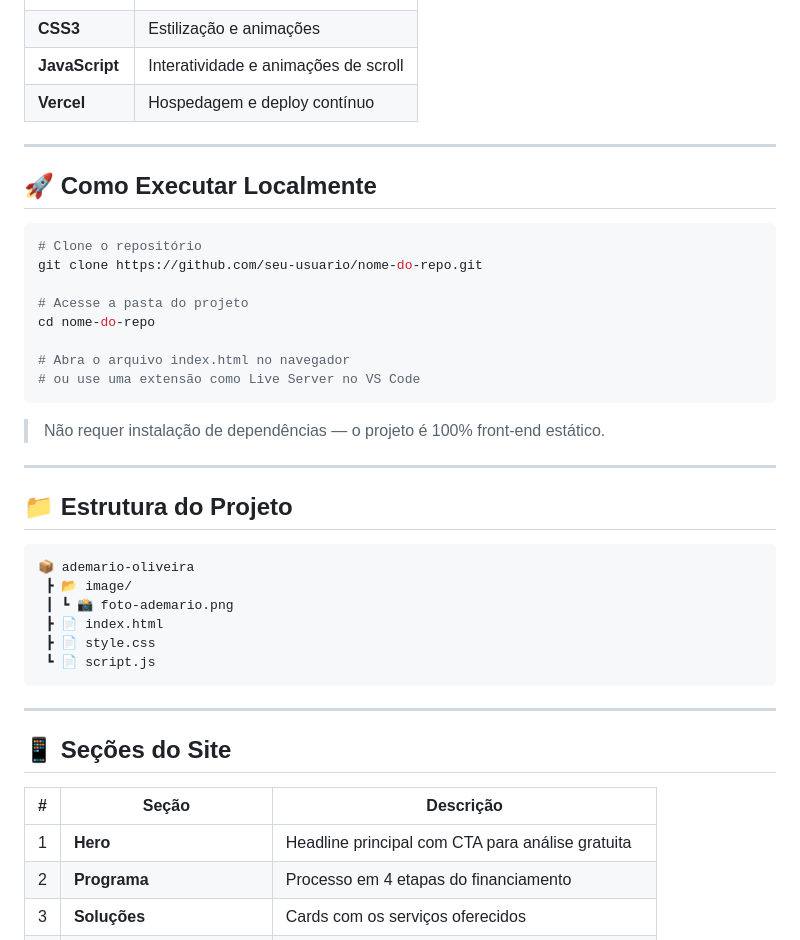
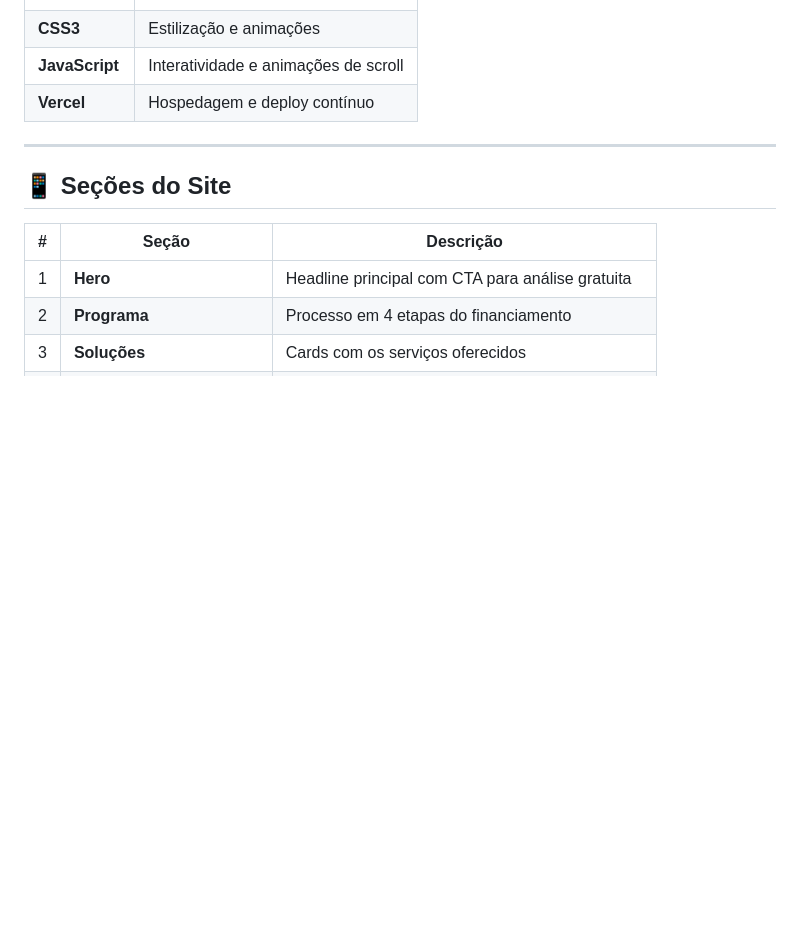
Before and after one commit to EvertonClaudino/ademario-oliveira, a Markdown page: README.md, the part around the change. Drawn GitHub-style; blank space fills up the shorter version.

````diff
--- a/README.md
+++ b/README.md
@@ -49,36 +49,6 @@ Landing page profissional desenvolvida para **Ademario Oliveira**, Engenheiro Ci
 
 ---
 
-## 🚀 Como Executar Localmente
-
-```bash
-# Clone o repositório
-git clone https://github.com/seu-usuario/nome-do-repo.git
-
-# Acesse a pasta do projeto
-cd nome-do-repo
-
-# Abra o arquivo index.html no navegador
-# ou use uma extensão como Live Server no VS Code
-```
-
-> Não requer instalação de dependências — o projeto é 100% front-end estático.
-
----
-
-## 📁 Estrutura do Projeto
-
-```
-📦 ademario-oliveira
- ┣ 📂 image/
- ┃ ┗ 📸 foto-ademario.png
- ┣ 📄 index.html
- ┣ 📄 style.css
- ┗ 📄 script.js
-```
-
----
-
 ## 📱 Seções do Site
 
 | # | Seção | Descrição |
````
